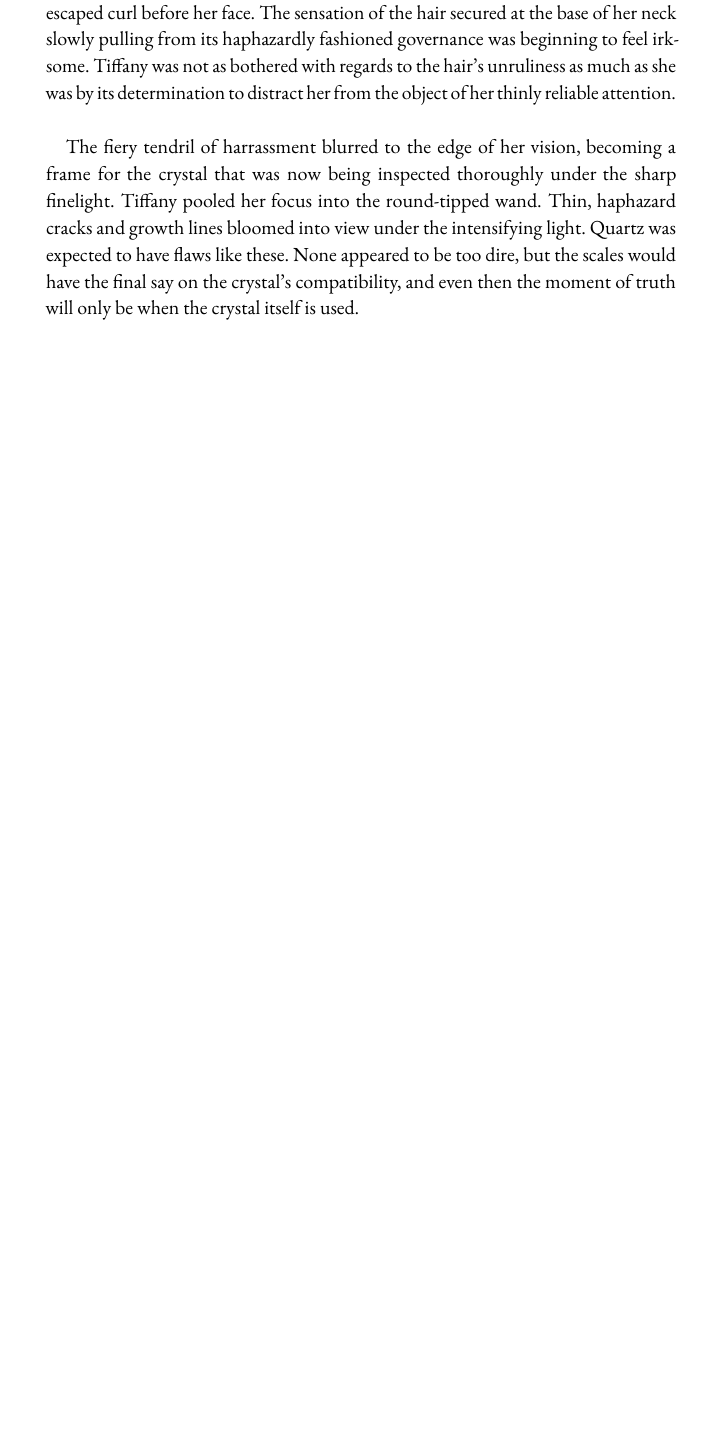
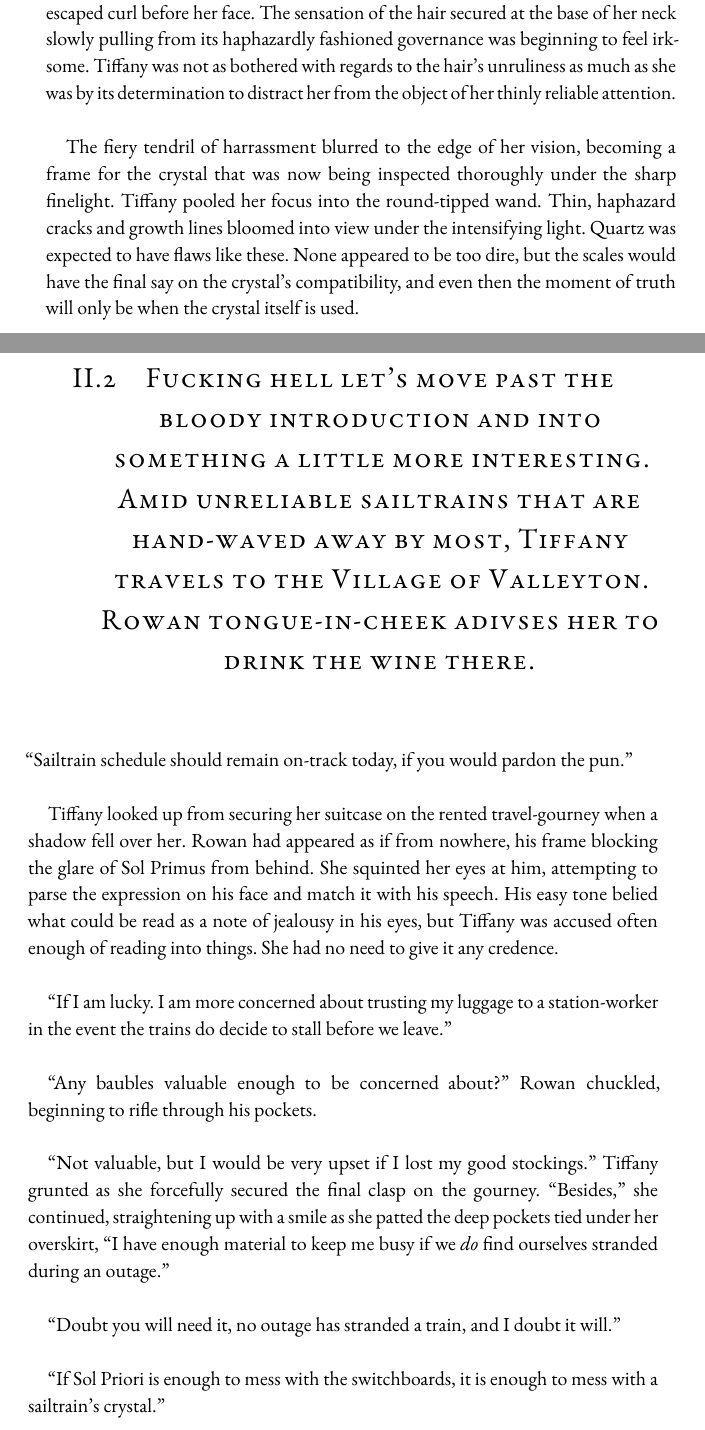
Before and after one commit to brontisaur/ShatteredStones_SleepingDragons, a LaTeX book (main.tex, which reads content/wowinter/the_first_lake.tex): part of page 9 of 17 before the commit and two parts of pages 9 and 10 of 19 after it, the two joined at a grey line, cut so that both start at the same text, the shorter picture padded with empty space. Compiled offline with pdfLaTeX.

Commit message:
Tiffany going to the station

```diff
--- a/content/wowinter/the_first_lake.tex
+++ b/content/wowinter/the_first_lake.tex
@@ -50,3 +50,27 @@ None appeared to be too dire, but the scales would have the final say on the cry
 % Tiffany weighs the crystal. Indicate some level of tiredness/distraction by working in some silly mistakes
 
 % Describe the amplification process. Note also the length of time she has been working with some environmental/physical clues.
+
+\section{Fucking hell let's move past the bloody introduction and into something a little more interesting.
+Amid unreliable sailtrains that are hand-waved away by most, Tiffany travels to the Village of Valleyton.
+Rowan tongue-in-cheek adivses her to drink the wine there.}
+
+``Sailtrain schedule should remain on-track today, if you would pardon the pun.''\\
+
+Tiffany looked up from securing her suitcase on the rented travel-gourney when a shadow fell over her.
+Rowan had appeared as if from nowhere, his frame blocking the glare of Sol Primus from behind.
+She squinted her eyes at him, attempting to parse the expression on his face and match it with his speech.
+His easy tone belied what could be read as a note of jealousy in his eyes, but Tiffany was accused often enough of reading into things.
+She had no need to give it any credence.\\
+
+``If I am lucky. I am more concerned about trusting my luggage to a station-worker in the event the trains do decide to stall before we leave.''\\
+
+``Any baubles valuable enough to be concerned about?'' Rowan chuckled, beginning to rifle through his pockets.\\
+
+``Not valuable, but I would be very upset if I lost my good stockings.'' Tiffany grunted as she forcefully secured the final clasp on the gourney.
+``Besides,'' she continued, straightening up with a smile as she patted the deep pockets tied under her overskirt,
+``I have enough material to keep me busy if we \textit{do} find ourselves stranded during an outage.''\\
+
+``Doubt you will need it, no outage has stranded a train, and I doubt it will.''\\
+
+``If Sol Priori is enough to mess with the switchboards, it is enough to mess with a sailtrain's crystal.''\\
```
Also changed, not shown: content/wowinter/the_first_lake.tex (23 more changed lines), 6 other files.
